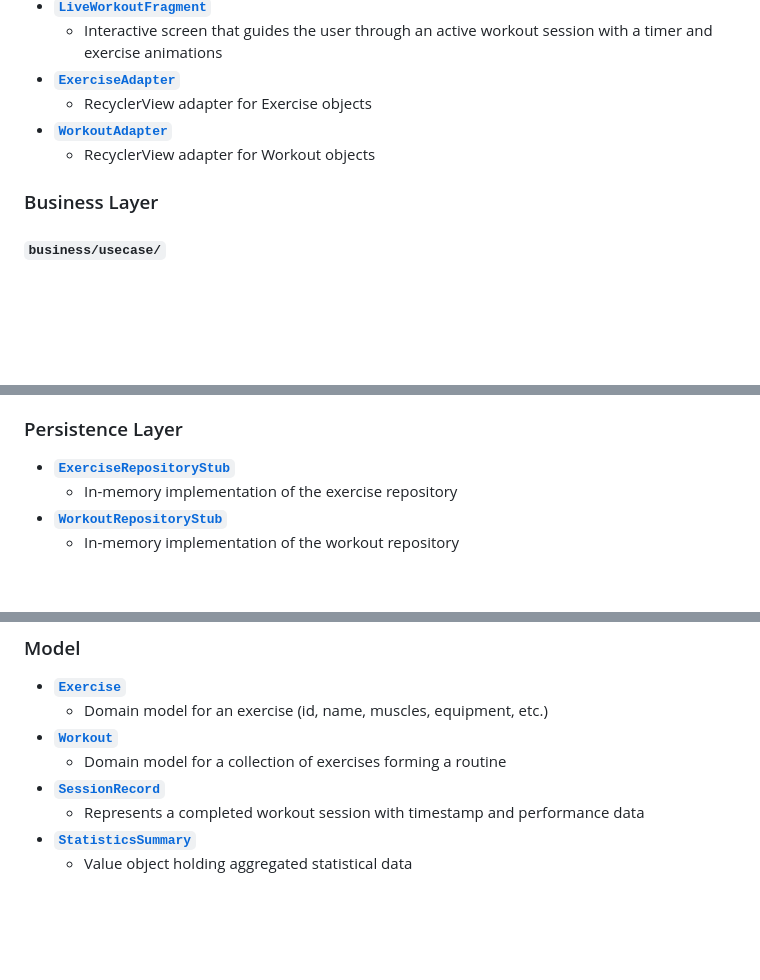
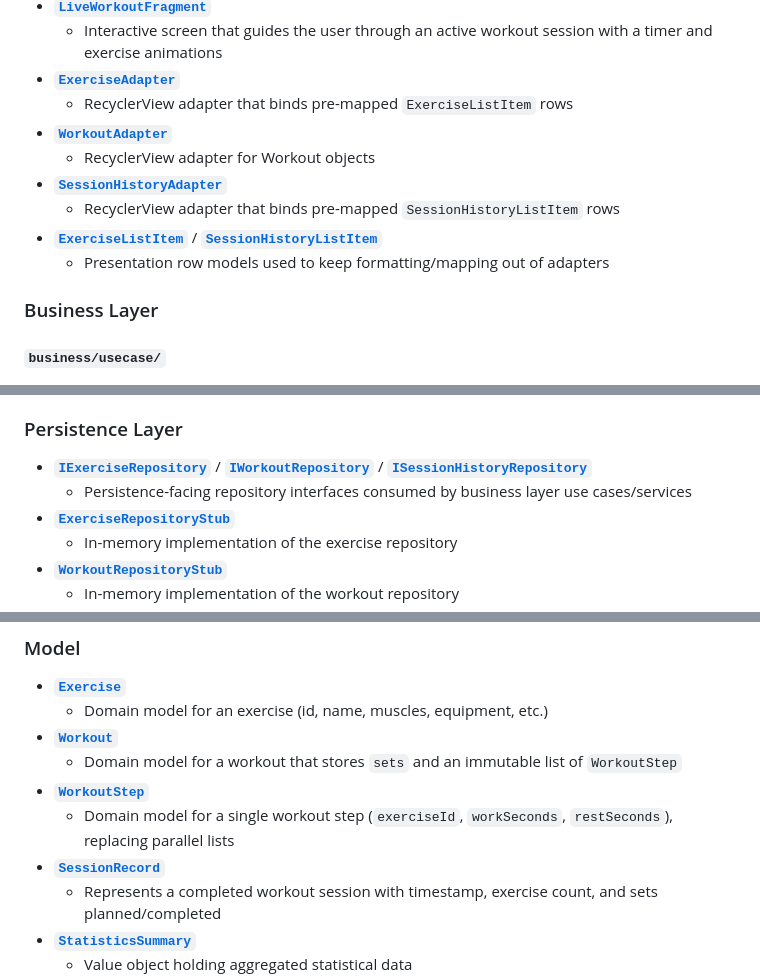
Before and after one commit to DNgMinh/ExerGen, a Markdown page: ARCHITECTURE.md, 3 parts joined by grey strips. Rendered like a GitHub page; blank space fills up the shorter version.

Commit message:
align package responsibilities with refactored implementation

```diff
--- a/ARCHITECTURE.md
+++ b/ARCHITECTURE.md
@@ -32,9 +32,13 @@
 - **[`LiveWorkoutFragment`](app/src/main/java/com/example/exergen/presentation/LiveWorkoutFragment.java)**
   - Interactive screen that guides the user through an active workout session with a timer and exercise animations
 - **[`ExerciseAdapter`](app/src/main/java/com/example/exergen/presentation/ExerciseAdapter.java)**
-  - RecyclerView adapter for Exercise objects
+  - RecyclerView adapter that binds pre-mapped `ExerciseListItem` rows
 - **[`WorkoutAdapter`](app/src/main/java/com/example/exergen/presentation/WorkoutAdapter.java)**
   - RecyclerView adapter for Workout objects
+- **[`SessionHistoryAdapter`](app/src/main/java/com/example/exergen/presentation/SessionHistoryAdapter.java)**
+  - RecyclerView adapter that binds pre-mapped `SessionHistoryListItem` rows
+- **[`ExerciseListItem`](app/src/main/java/com/example/exergen/presentation/ExerciseListItem.java)** / **[`SessionHistoryListItem`](app/src/main/java/com/example/exergen/presentation/SessionHistoryListItem.java)**
+  - Presentation row models used to keep formatting/mapping out of adapters
 
 ### Business Layer
 
@@ -70,6 +74,8 @@
 
 ### Persistence Layer
 
+- **[`IExerciseRepository`](app/src/main/java/com/example/exergen/persistence/repository/IExerciseRepository.java)** / **[`IWorkoutRepository`](app/src/main/java/com/example/exergen/persistence/repository/IWorkoutRepository.java)** / **[`ISessionHistoryRepository`](app/src/main/java/com/example/exergen/persistence/repository/ISessionHistoryRepository.java)**
+    - Persistence-facing repository interfaces consumed by business layer use cases/services
 - **[`ExerciseRepositoryStub`](app/src/main/java/com/example/exergen/persistence/ExerciseRepositoryStub.java)**
     - In-memory implementation of the exercise repository
 - **[`WorkoutRepositoryStub`](app/src/main/java/com/example/exergen/persistence/WorkoutRepositoryStub.java)**
@@ -93,9 +99,11 @@
 - **[`Exercise`](app/src/main/java/com/example/exergen/model/Exercise.java)**
   - Domain model for an exercise (id, name, muscles, equipment, etc.)
 - **[`Workout`](app/src/main/java/com/example/exergen/model/Workout.java)**
-  - Domain model for a collection of exercises forming a routine
+  - Domain model for a workout that stores `sets` and an immutable list of `WorkoutStep`
+- **[`WorkoutStep`](app/src/main/java/com/example/exergen/model/WorkoutStep.java)**
+  - Domain model for a single workout step (`exerciseId`, `workSeconds`, `restSeconds`), replacing parallel lists
 - **[`SessionRecord`](app/src/main/java/com/example/exergen/model/SessionRecord.java)**
-  - Represents a completed workout session with timestamp and performance data
+  - Represents a completed workout session with timestamp, exercise count, and sets planned/completed
 - **[`StatisticsSummary`](app/src/main/java/com/example/exergen/model/StatisticsSummary.java)**
   - Value object holding aggregated statistical data
 - **[`WeeklyTrendPoint`](app/src/main/java/com/example/exergen/model/WeeklyTrendPoint.java)**
```
